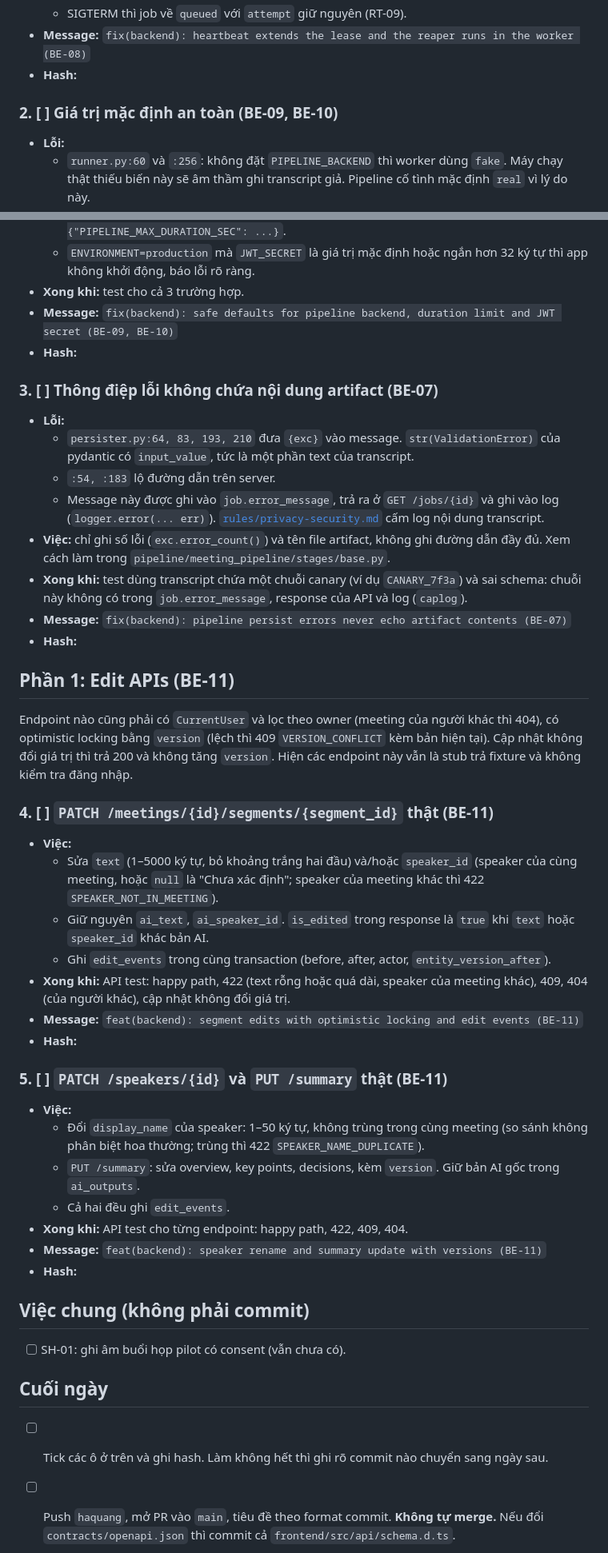
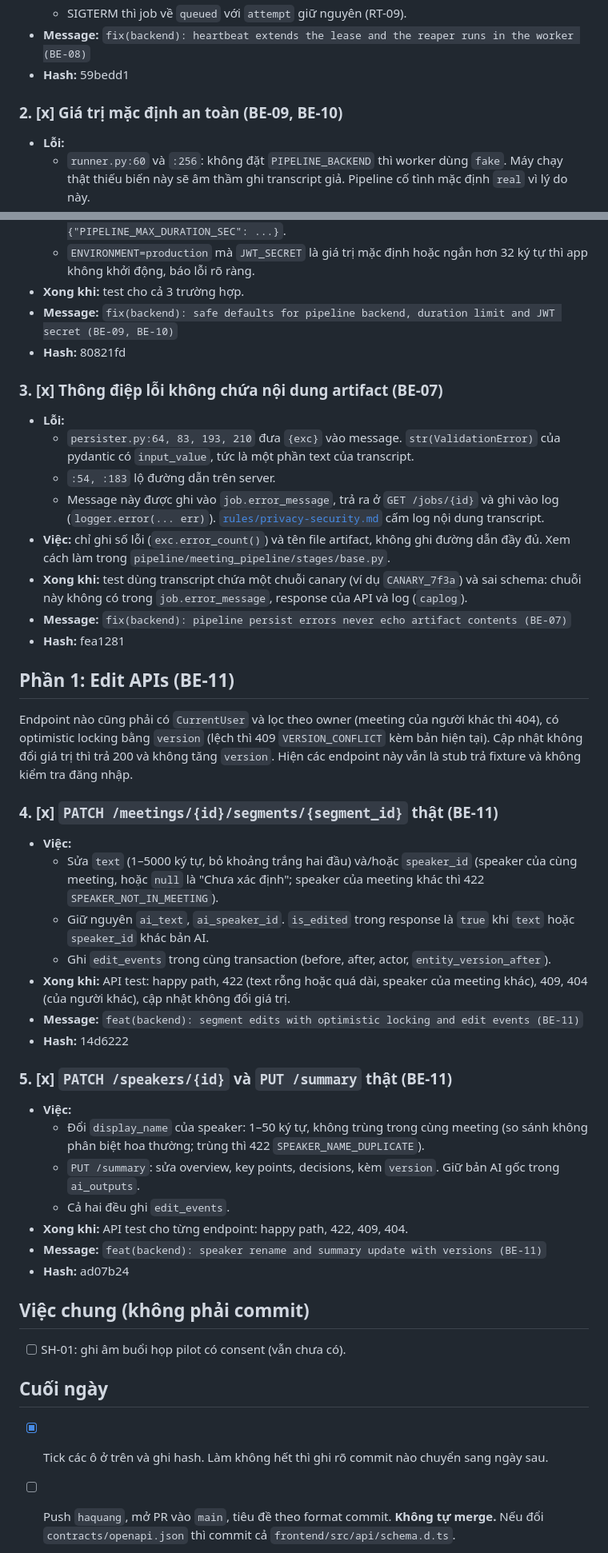
Before and after one commit to TAINGUYENVAN0507/SE2026_Codex, a Markdown page: tasks/2026-10-24/member-b.md, 2 parts joined by grey strips. Shown at 80% size. Drawn GitHub-style.

Commit message:
docs(tasks): mark member B work done for 2026-10-24 (G0)
Cập nhật trạng thái hoàn thành 5/5 commit được giao cho Member B trong ngày 2026-10-24 kèm commit hash tương ứng.

```diff
--- a/tasks/2026-10-24/member-b.md
+++ b/tasks/2026-10-24/member-b.md
@@ -43,9 +43,9 @@ git merge origin/main
   - worker chết (không heartbeat) thì reaper requeue;
   - SIGTERM thì job về `queued` với `attempt` giữ nguyên (RT-09).
 - **Message:** `fix(backend): heartbeat extends the lease and the reaper runs in the worker (BE-08)`
-- **Hash:**
+- **Hash:** 59bedd1
 
-### 2. [ ] Giá trị mặc định an toàn (BE-09, BE-10)
+### 2. [x] Giá trị mặc định an toàn (BE-09, BE-10)
 
 - **Lỗi:**
   - `runner.py:60` và `:256`: không đặt `PIPELINE_BACKEND` thì worker dùng `fake`. Máy chạy thật thiếu biến này sẽ âm thầm ghi transcript giả. Pipeline cố tình mặc định `real` vì lý do này.
@@ -57,9 +57,9 @@ git merge origin/main
   - `ENVIRONMENT=production` mà `JWT_SECRET` là giá trị mặc định hoặc ngắn hơn 32 ký tự thì app không khởi động, báo lỗi rõ ràng.
 - **Xong khi:** test cho cả 3 trường hợp.
 - **Message:** `fix(backend): safe defaults for pipeline backend, duration limit and JWT secret (BE-09, BE-10)`
-- **Hash:**
+- **Hash:** 80821fd
 
-### 3. [ ] Thông điệp lỗi không chứa nội dung artifact (BE-07)
+### 3. [x] Thông điệp lỗi không chứa nội dung artifact (BE-07)
 
 - **Lỗi:**
   - `persister.py:64, 83, 193, 210` đưa `{exc}` vào message. `str(ValidationError)` của pydantic có `input_value`, tức là một phần text của transcript.
@@ -68,13 +68,13 @@ git merge origin/main
 - **Việc:** chỉ ghi số lỗi (`exc.error_count()`) và tên file artifact, không ghi đường dẫn đầy đủ. Xem cách làm trong `pipeline/meeting_pipeline/stages/base.py`.
 - **Xong khi:** test dùng transcript chứa một chuỗi canary (ví dụ `CANARY_7f3a`) và sai schema: chuỗi này không có trong `job.error_message`, response của API và log (`caplog`).
 - **Message:** `fix(backend): pipeline persist errors never echo artifact contents (BE-07)`
-- **Hash:**
+- **Hash:** fea1281
 
 ## Phần 1: Edit APIs (BE-11)
 
 Endpoint nào cũng phải có `CurrentUser` và lọc theo owner (meeting của người khác thì 404), có optimistic locking bằng `version` (lệch thì 409 `VERSION_CONFLICT` kèm bản hiện tại). Cập nhật không đổi giá trị thì trả 200 và không tăng `version`. Hiện các endpoint này vẫn là stub trả fixture và không kiểm tra đăng nhập.
 
-### 4. [ ] `PATCH /meetings/{id}/segments/{segment_id}` thật (BE-11)
+### 4. [x] `PATCH /meetings/{id}/segments/{segment_id}` thật (BE-11)
 
 - **Việc:**
   - Sửa `text` (1–5000 ký tự, bỏ khoảng trắng hai đầu) và/hoặc `speaker_id` (speaker của cùng meeting, hoặc `null` là "Chưa xác định"; speaker của meeting khác thì 422 `SPEAKER_NOT_IN_MEETING`).
@@ -82,9 +82,9 @@ Endpoint nào cũng phải có `CurrentUser` và lọc theo owner (meeting của
   - Ghi `edit_events` trong cùng transaction (before, after, actor, `entity_version_after`).
 - **Xong khi:** API test: happy path, 422 (text rỗng hoặc quá dài, speaker của meeting khác), 409, 404 (của người khác), cập nhật không đổi giá trị.
 - **Message:** `feat(backend): segment edits with optimistic locking and edit events (BE-11)`
-- **Hash:**
+- **Hash:** 14d6222
 
-### 5. [ ] `PATCH /speakers/{id}` và `PUT /summary` thật (BE-11)
+### 5. [x] `PATCH /speakers/{id}` và `PUT /summary` thật (BE-11)
 
 - **Việc:**
   - Đổi `display_name` của speaker: 1–50 ký tự, không trùng trong cùng meeting (so sánh không phân biệt hoa thường; trùng thì 422 `SPEAKER_NAME_DUPLICATE`).
@@ -92,7 +92,7 @@ Endpoint nào cũng phải có `CurrentUser` và lọc theo owner (meeting của
   - Cả hai đều ghi `edit_events`.
 - **Xong khi:** API test cho từng endpoint: happy path, 422, 409, 404.
 - **Message:** `feat(backend): speaker rename and summary update with versions (BE-11)`
-- **Hash:**
+- **Hash:** ad07b24
 
 ## Việc chung (không phải commit)
 
@@ -100,5 +100,5 @@ Endpoint nào cũng phải có `CurrentUser` và lọc theo owner (meeting của
 
 ## Cuối ngày
 
-- [ ] Tick các ô ở trên và ghi hash. Làm không hết thì ghi rõ commit nào chuyển sang ngày sau.
+- [x] Tick các ô ở trên và ghi hash. Làm không hết thì ghi rõ commit nào chuyển sang ngày sau.
 - [ ] Push `haquang`, mở PR vào `main`, tiêu đề theo format commit. **Không tự merge.** Nếu đổi `contracts/openapi.json` thì commit cả `frontend/src/api/schema.d.ts`.
```
Also changed, not shown: other parts of tasks/2026-10-24/member-b.md (+1 -1 lines).
